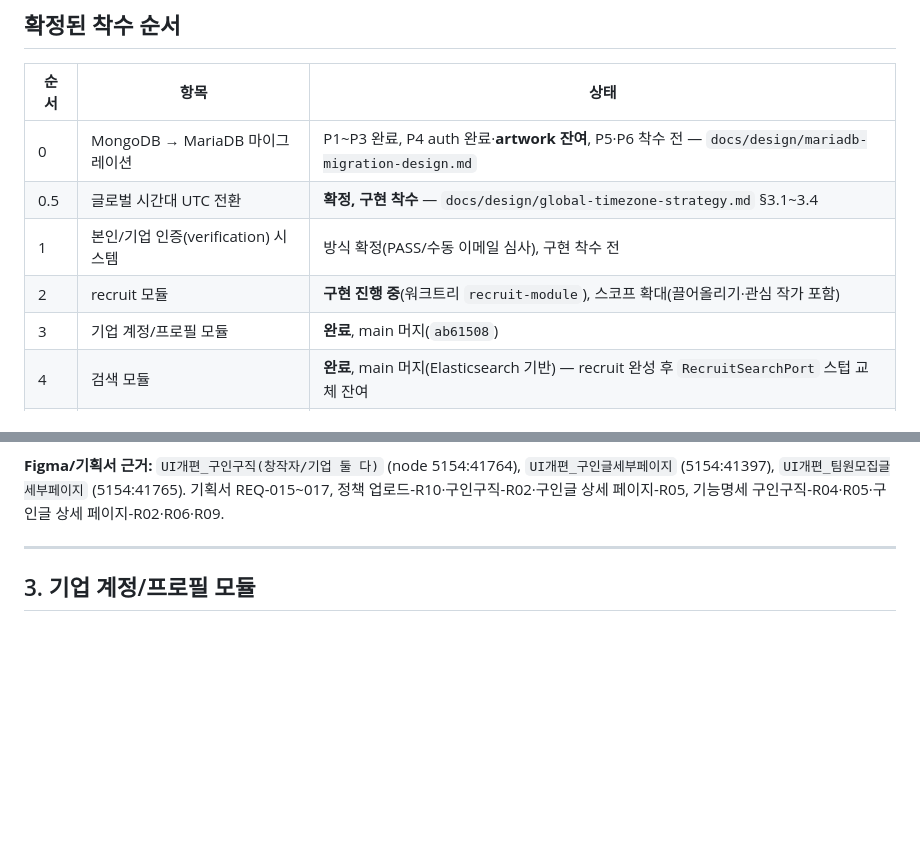
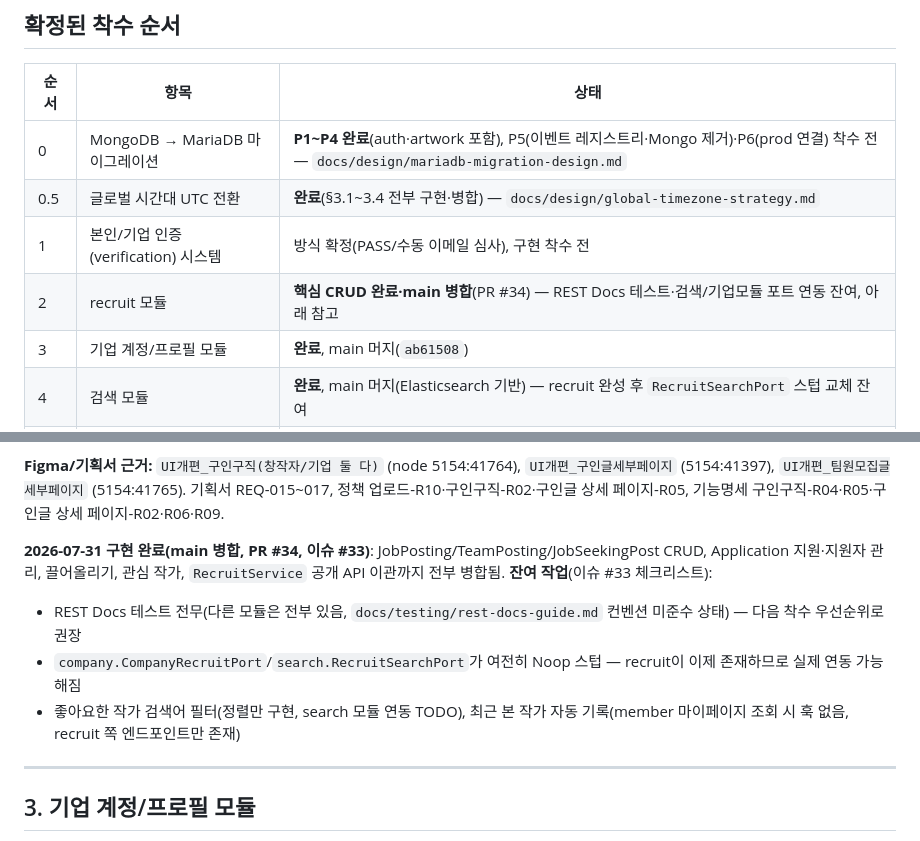
Before and after one commit to pack-in/at-crew-backend, a Markdown page: docs/roadmap.md, 2 parts joined by grey strips. Rendered like a GitHub page; blank space fills up the shorter version.

Commit message:
docs: 로드맵에 오늘 병합된 PR 3건 반영
MariaDB 마이그레이션 P4 완료, 글로벌 시간대 UTC 전환 완료, recruit
모듈 핵심 CRUD 완료를 로드맵에 반영한다. recruit는 REST Docs 테스트와
search/company 모듈 포트 연동이 이슈 #33으로 남아있다.

```diff
--- a/docs/roadmap.md
+++ b/docs/roadmap.md
@@ -26,10 +26,10 @@
 
 | 순서 | 항목 | 상태 |
 |---|---|---|
-| 0 | MongoDB → MariaDB 마이그레이션 | P1~P3 완료, P4 auth 완료·**artwork 잔여**, P5·P6 착수 전 — `docs/design/mariadb-migration-design.md` |
-| 0.5 | 글로벌 시간대 UTC 전환 | **확정, 구현 착수** — `docs/design/global-timezone-strategy.md` §3.1~3.4 |
+| 0 | MongoDB → MariaDB 마이그레이션 | **P1~P4 완료**(auth·artwork 포함), P5(이벤트 레지스트리·Mongo 제거)·P6(prod 연결) 착수 전 — `docs/design/mariadb-migration-design.md` |
+| 0.5 | 글로벌 시간대 UTC 전환 | **완료**(§3.1~3.4 전부 구현·병합) — `docs/design/global-timezone-strategy.md` |
 | 1 | 본인/기업 인증(verification) 시스템 | 방식 확정(PASS/수동 이메일 심사), 구현 착수 전 |
-| 2 | recruit 모듈 | **구현 진행 중**(워크트리 `recruit-module`), 스코프 확대(끌어올리기·관심 작가 포함) |
+| 2 | recruit 모듈 | **핵심 CRUD 완료·main 병합**(PR #34) — REST Docs 테스트·검색/기업모듈 포트 연동 잔여, 아래 참고 |
 | 3 | 기업 계정/프로필 모듈 | **완료**, main 머지(`ab61508`) |
 | 4 | 검색 모듈 | **완료**, main 머지(Elasticsearch 기반) — recruit 완성 후 `RecruitSearchPort` 스텁 교체 잔여 |
 | 5 | 결제/구독(요금제) | PG 확정(Polar), 구현 착수 전 |
@@ -103,6 +103,11 @@ Spring Modulith JDBC 이벤트 레지스트리 교체, ETL·컷오버 계획까
 - laiteu는 커뮤니티 쿼리 성능 이슈(p95 7.3s) 이력 있음 — artwork 모듈처럼 처음부터 커서 페이지네이션+복합 인덱스로 설계
 
 **Figma/기획서 근거:** `UI개편_구인구직(창작자/기업 둘 다)` (node 5154:41764), `UI개편_구인글세부페이지` (5154:41397), `UI개편_팀원모집글세부페이지` (5154:41765). 기획서 REQ-015~017, 정책 업로드-R10·구인구직-R02·구인글 상세 페이지-R05, 기능명세 구인구직-R04·R05·구인글 상세 페이지-R02·R06·R09.
+
+**2026-07-31 구현 완료(main 병합, PR #34, 이슈 #33)**: JobPosting/TeamPosting/JobSeekingPost CRUD, Application 지원·지원자 관리, 끌어올리기, 관심 작가, `RecruitService` 공개 API 이관까지 전부 병합됨. **잔여 작업**(이슈 #33 체크리스트):
+- REST Docs 테스트 전무(다른 모듈은 전부 있음, `docs/testing/rest-docs-guide.md` 컨벤션 미준수 상태) — 다음 착수 우선순위로 권장
+- `company.CompanyRecruitPort`/`search.RecruitSearchPort`가 여전히 Noop 스텁 — recruit이 이제 존재하므로 실제 연동 가능해짐
+- 좋아요한 작가 검색어 필터(정렬만 구현, search 모듈 연동 TODO), 최근 본 작가 자동 기록(member 마이페이지 조회 시 훅 없음, recruit 쪽 엔드포인트만 존재)
 
 ---
 
```
